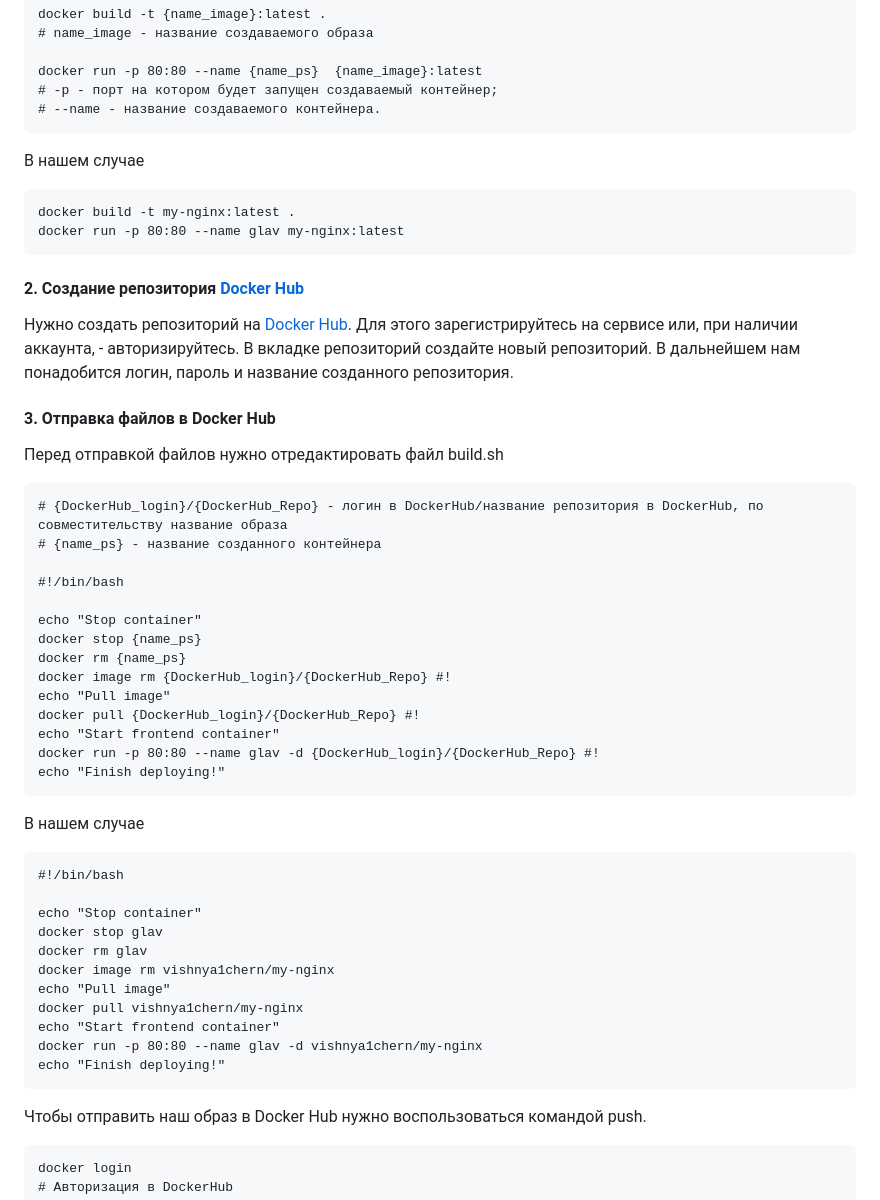
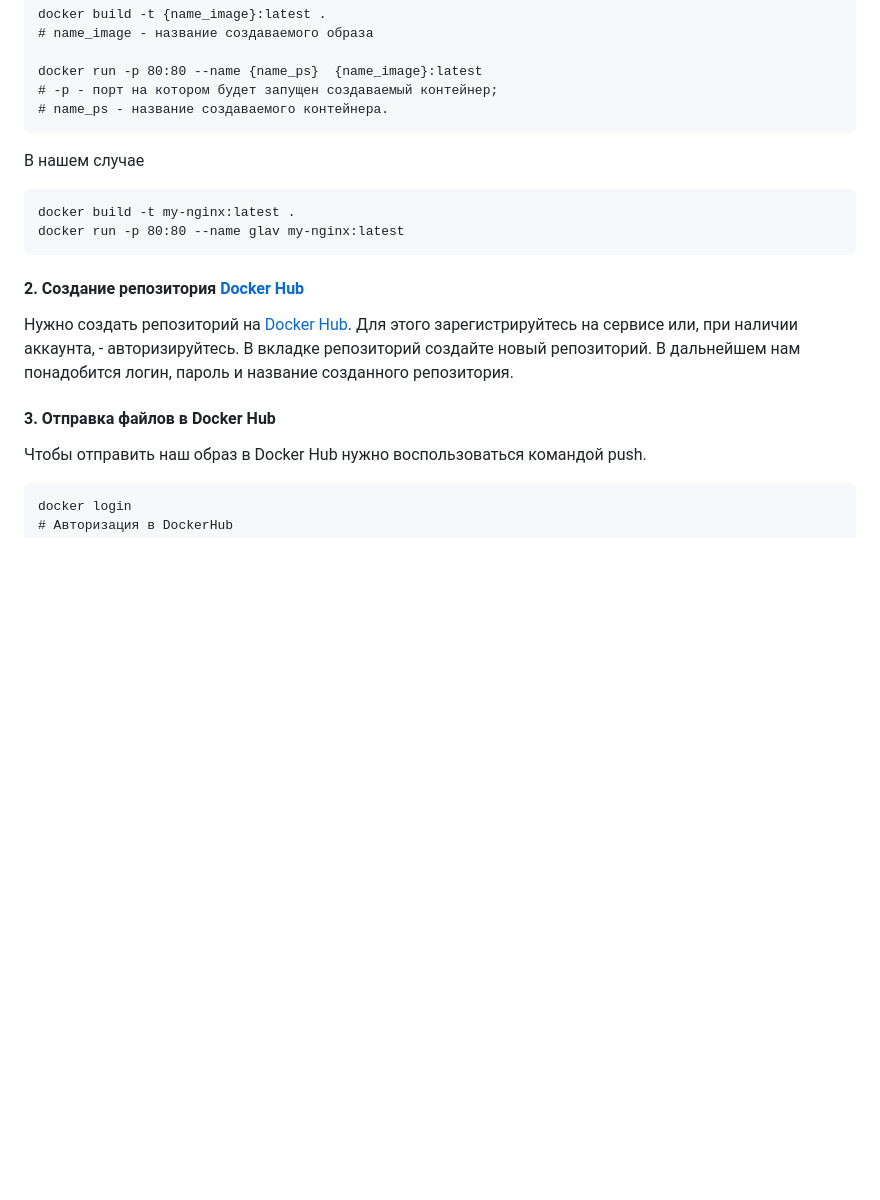
Before and after one commit to vichnya/my-quiz-app, a Markdown page: README.md, the part around one of its changes. Drawn GitHub-style; blank space fills up the shorter version.

````diff
--- a/README.md
+++ b/README.md
@@ -27,7 +27,7 @@ docker build -t {name_image}:latest .
 
 docker run -p 80:80 --name {name_ps}  {name_image}:latest
 # -p - порт на котором будет запущен создаваемый контейнер;
-# --name - название создаваемого контейнера.
+# name_ps - название создаваемого контейнера.
 ```
 В нашем случае
 ```
@@ -39,38 +39,6 @@ docker run -p 80:80 --name glav my-nginx:latest
 Нужно создать репозиторий на [Docker Hub](https://hub.docker.com/). Для этого зарегистрируйтесь на сервисе или, при наличии аккаунта, - авторизируйтесь. В вкладке репозиторий создайте новый репозиторий. В дальнейшем нам понадобится логин, пароль и название созданного репозитория.
 
 #### 3. Отправка файлов в Docker Hub
-
-Перед отправкой файлов нужно отредактировать файл build.sh
-```
-# {DockerHub_login}/{DockerHub_Repo} - логин в DockerHub/название репозитория в DockerHub, по совместительству название образа
-# {name_ps} - название созданного контейнера
-
-#!/bin/bash
-
-echo "Stop container"
-docker stop {name_ps}
-docker rm {name_ps}
-docker image rm {DockerHub_login}/{DockerHub_Repo} #!
-echo "Pull image"
-docker pull {DockerHub_login}/{DockerHub_Repo} #!
-echo "Start frontend container"
-docker run -p 80:80 --name glav -d {DockerHub_login}/{DockerHub_Repo} #!
-echo "Finish deploying!"
-```
-В нашем случае
-```
-#!/bin/bash
-
-echo "Stop container"
-docker stop glav
-docker rm glav
-docker image rm vishnya1chern/my-nginx
-echo "Pull image"
-docker pull vishnya1chern/my-nginx
-echo "Start frontend container"
-docker run -p 80:80 --name glav -d vishnya1chern/my-nginx
-echo "Finish deploying!"
-```
 
 Чтобы отправить наш образ в Docker Hub нужно воспользоваться командой push.
 ```
````
Also changed, not shown: other parts of README.md (+11 -23 lines).
